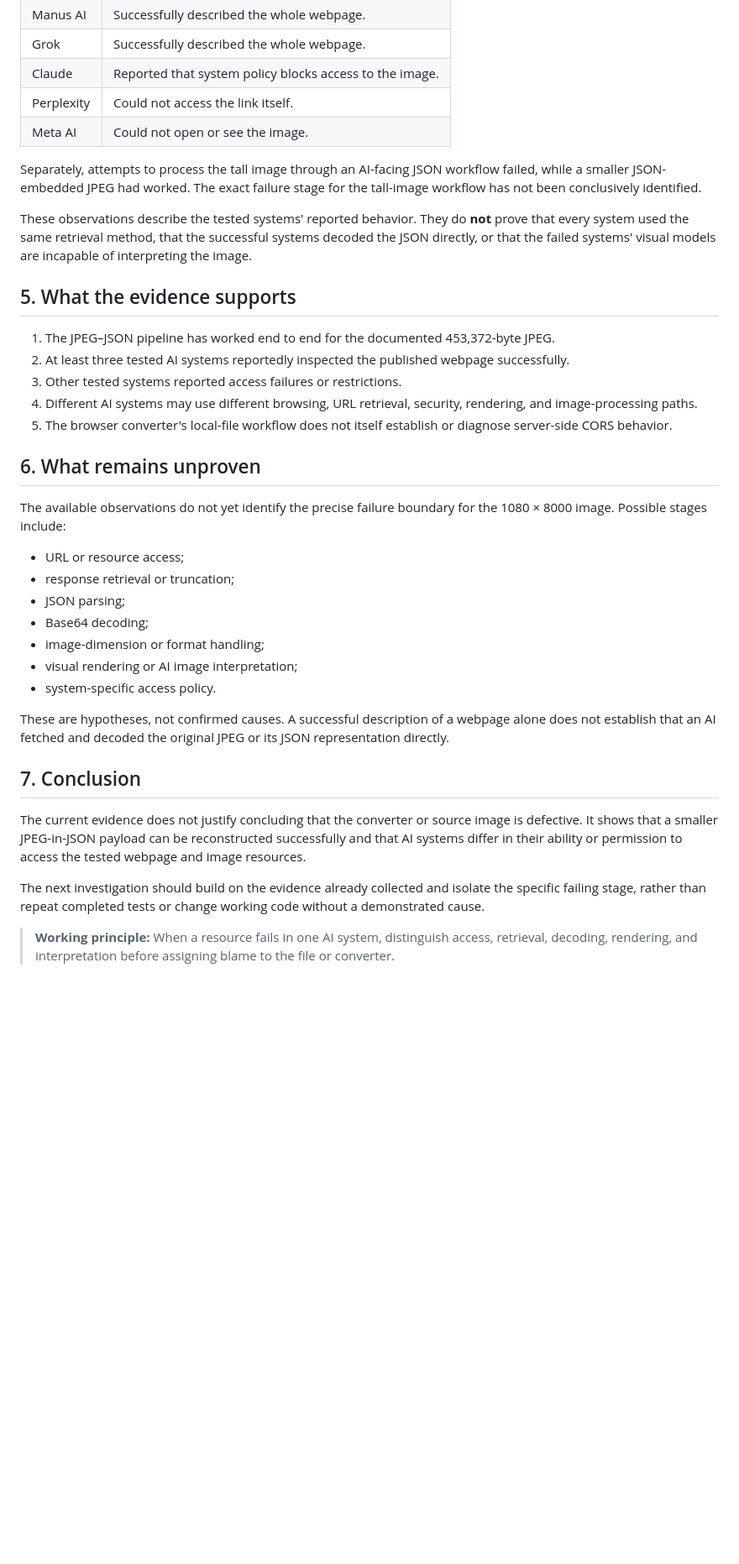
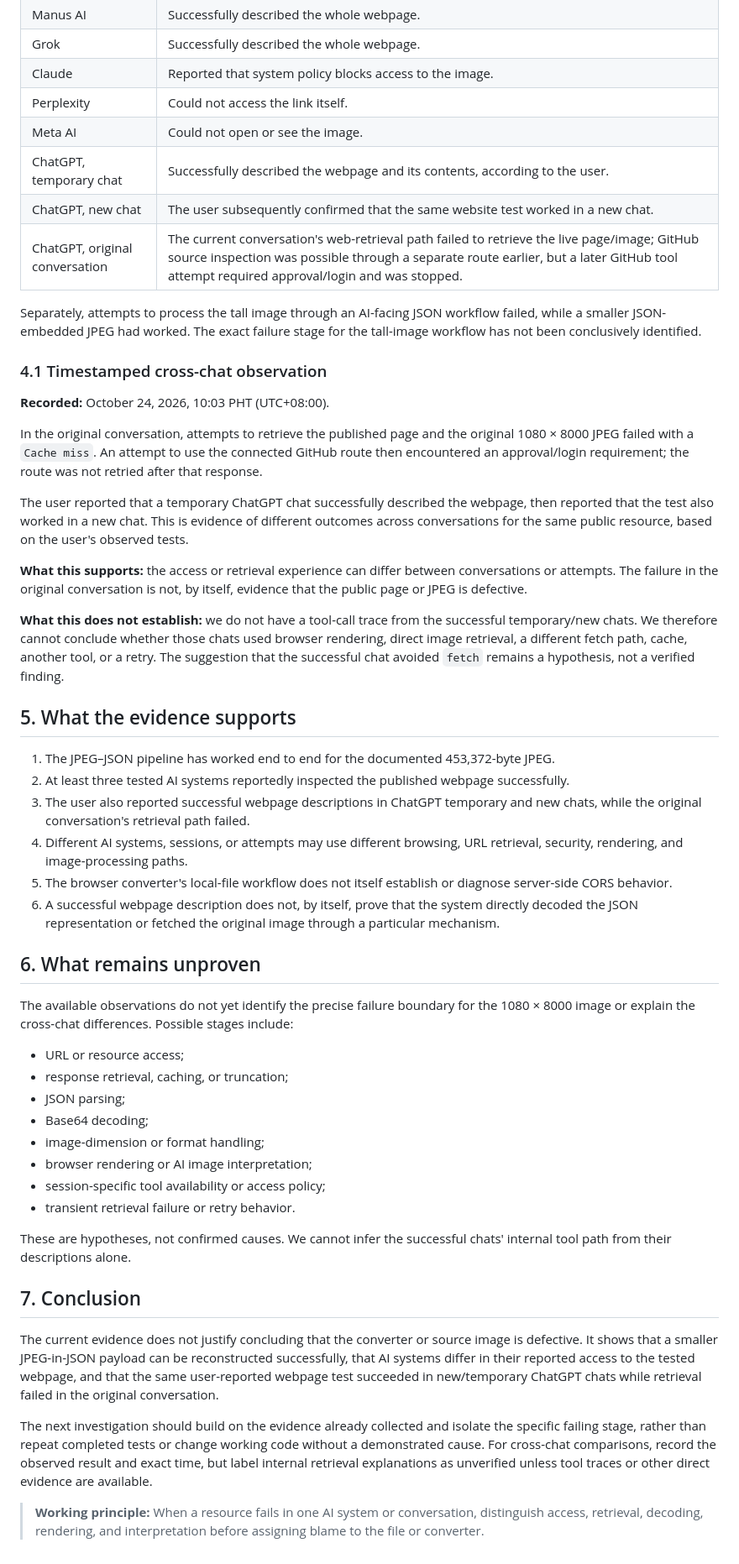
Before and after one commit to JasonScottCManalo12/Business-Startup, a Markdown page: REPORT.md, the part around one of its changes. Shown at 84% size. GitHub-like rendering; blank space fills up the shorter version.

Commit message:
Document ChatGPT cross-chat retrieval results

```diff
--- a/REPORT.md
+++ b/REPORT.md
@@ -43,37 +44,52 @@ The test image under investigation is `random-image-1080x8000.jpg` (1080 × 8000
 | Claude | Reported that system policy blocks access to the image. |
 | Perplexity | Could not access the link itself. |
 | Meta AI | Could not open or see the image. |
+| ChatGPT, temporary chat | Successfully described the webpage and its contents, according to the user. |
+| ChatGPT, new chat | The user subsequently confirmed that the same website test worked in a new chat. |
+| ChatGPT, original conversation | The current conversation's web-retrieval path failed to retrieve the live page/image; GitHub source inspection was possible through a separate route earlier, but a later GitHub tool attempt required approval/login and was stopped. |
 
 Separately, attempts to process the tall image through an AI-facing JSON workflow failed, while a smaller JSON-embedded JPEG had worked. The exact failure stage for the tall-image workflow has not been conclusively identified.
 
-These observations describe the tested systems' reported behavior. They do **not** prove that every system used the same retrieval method, that the successful systems decoded the JSON directly, or that the failed systems' visual models are incapable of interpreting the image.
+### 4.1 Timestamped cross-chat observation
+
+**Recorded:** October 24, 2026, 10:03 PHT (UTC+08:00).
+
+In the original conversation, attempts to retrieve the published page and the original 1080 × 8000 JPEG failed with a `Cache miss`. An attempt to use the connected GitHub route then encountered an approval/login requirement; the route was not retried after that response.
+
+The user reported that a temporary ChatGPT chat successfully described the webpage, then reported that the test also worked in a new chat. This is evidence of different outcomes across conversations for the same public resource, based on the user's observed tests.
+
+**What this supports:** the access or retrieval experience can differ between conversations or attempts. The failure in the original conversation is not, by itself, evidence that the public page or JPEG is defective.
+
+**What this does not establish:** we do not have a tool-call trace from the successful temporary/new chats. We therefore cannot conclude whether those chats used browser rendering, direct image retrieval, a different fetch path, cache, another tool, or a retry. The suggestion that the successful chat avoided `fetch` remains a hypothesis, not a verified finding.
 
 ## 5. What the evidence supports
 
 1. The JPEG–JSON pipeline has worked end to end for the documented 453,372-byte JPEG.
 2. At least three tested AI systems reportedly inspected the published webpage successfully.
-3. Other tested systems reported access failures or restrictions.
-4. Different AI systems may use different browsing, URL retrieval, security, rendering, and image-processing paths.
+3. The user also reported successful webpage descriptions in ChatGPT temporary and new chats, while the original conversation's retrieval path failed.
+4. Different AI systems, sessions, or attempts may use different browsing, URL retrieval, security, rendering, and image-processing paths.
 5. The browser converter's local-file workflow does not itself establish or diagnose server-side CORS behavior.
+6. A successful webpage description does not, by itself, prove that the system directly decoded the JSON representation or fetched the original image through a particular mechanism.
 
 ## 6. What remains unproven
 
-The available observations do not yet identify the precise failure boundary for the 1080 × 8000 image. Possible stages include:
+The available observations do not yet identify the precise failure boundary for the 1080 × 8000 image or explain the cross-chat differences. Possible stages include:
 
 - URL or resource access;
-- response retrieval or truncation;
+- response retrieval, caching, or truncation;
 - JSON parsing;
 - Base64 decoding;
 - image-dimension or format handling;
-- visual rendering or AI image interpretation;
-- system-specific access policy.
+- browser rendering or AI image interpretation;
+- session-specific tool availability or access policy;
+- transient retrieval failure or retry behavior.
 
-These are hypotheses, not confirmed causes. A successful description of a webpage alone does not establish that an AI fetched and decoded the original JPEG or its JSON representation directly.
+These are hypotheses, not confirmed causes. We cannot infer the successful chats' internal tool path from their descriptions alone.
 
 ## 7. Conclusion
 
-The current evidence does not justify concluding that the converter or source image is defective. It shows that a smaller JPEG-in-JSON payload can be reconstructed successfully and that AI systems differ in their ability or permission to access the tested webpage and image resources.
+The current evidence does not justify concluding that the converter or source image is defective. It shows that a smaller JPEG-in-JSON payload can be reconstructed successfully, that AI systems differ in their reported access to the tested webpage, and that the same user-reported webpage test succeeded in new/temporary ChatGPT chats while retrieval failed in the original conversation.
 
-The next investigation should build on the evidence already collected and isolate the specific failing stage, rather than repeat completed tests or change working code without a demonstrated cause.
+The next investigation should build on the evidence already collected and isolate the specific failing stage, rather than repeat completed tests or change working code without a demonstrated cause. For cross-chat comparisons, record the observed result and exact time, but label internal retrieval explanations as unverified unless tool traces or other direct evidence are available.
 
-> **Working principle:** When a resource fails in one AI system, distinguish access, retrieval, decoding, rendering, and interpretation before assigning blame to the file or converter.
+> **Working principle:** When a resource fails in one AI system or conversation, distinguish access, retrieval, decoding, rendering, and interpretation before assigning blame to the file or converter.
```
Also changed, not shown: other parts of REPORT.md (+1 -0 lines).
